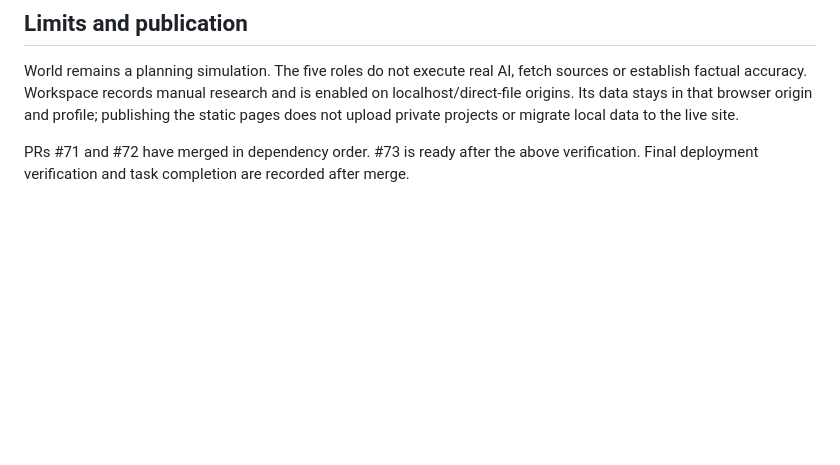
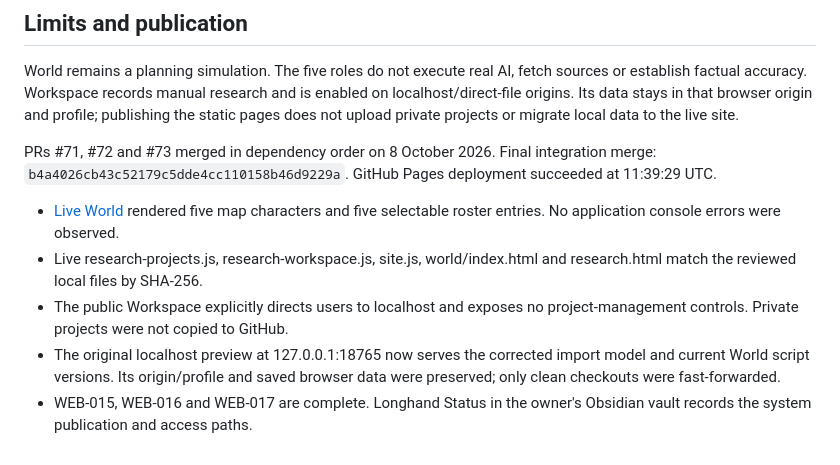
Before and after one commit to LonghandResearch/longhandresearch.github.io, a Markdown page: audits/WEB-015-017-2026-10-08.md, the part around the change. GitHub-like rendering; blank space fills up the shorter version.

Commit message:
Record completed World publication and live verification

```diff
--- a/audits/WEB-015-017-2026-10-08.md
+++ b/audits/WEB-015-017-2026-10-08.md
@@ -58,6 +58,19 @@ and is enabled on localhost/direct-file origins. Its data stays in that browser
 origin and profile; publishing the static pages does not upload private projects
 or migrate local data to the live site.
 
-PRs #71 and #72 have merged in dependency order. #73 is ready after the above
-verification. Final deployment verification and task completion are recorded
-after merge.
+PRs #71, #72 and #73 merged in dependency order on 8 October 2026. Final
+integration merge: `b4a4026cb43c52179c5dde4cc110158b46d9229a`. GitHub Pages
+deployment succeeded at 11:39:29 UTC.
+
+- [Live World](https://longhandresearch.github.io/world/index.html) rendered five
+  map characters and five selectable roster entries. No application console
+  errors were observed.
+- Live research-projects.js, research-workspace.js, site.js, world/index.html
+  and research.html match the reviewed local files by SHA-256.
+- The public Workspace explicitly directs users to localhost and exposes no
+  project-management controls. Private projects were not copied to GitHub.
+- The original localhost preview at 127.0.0.1:18765 now serves the corrected
+  import model and current World script versions. Its origin/profile and saved
+  browser data were preserved; only clean checkouts were fast-forwarded.
+- WEB-015, WEB-016 and WEB-017 are complete. Longhand Status in the owner's
+  Obsidian vault records the system publication and access paths.
```
Also changed, not shown: TASKS.md (+1 -1 lines).
